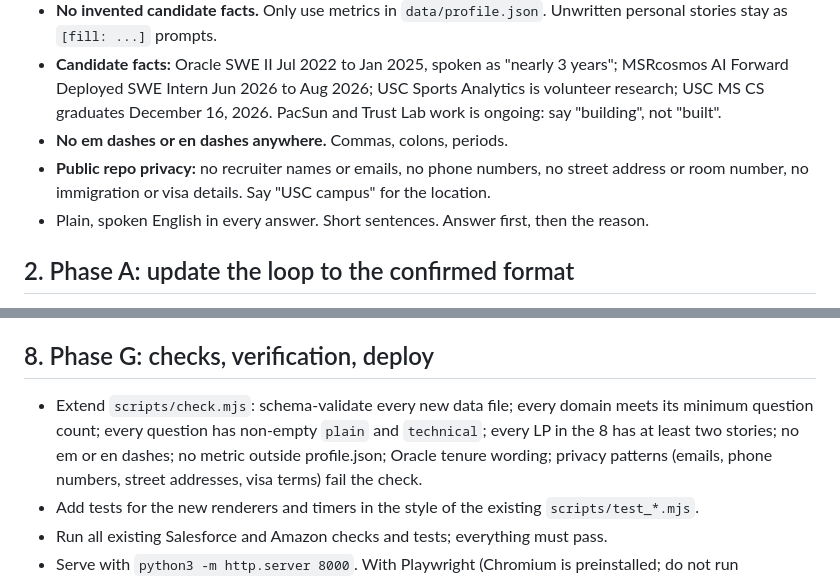
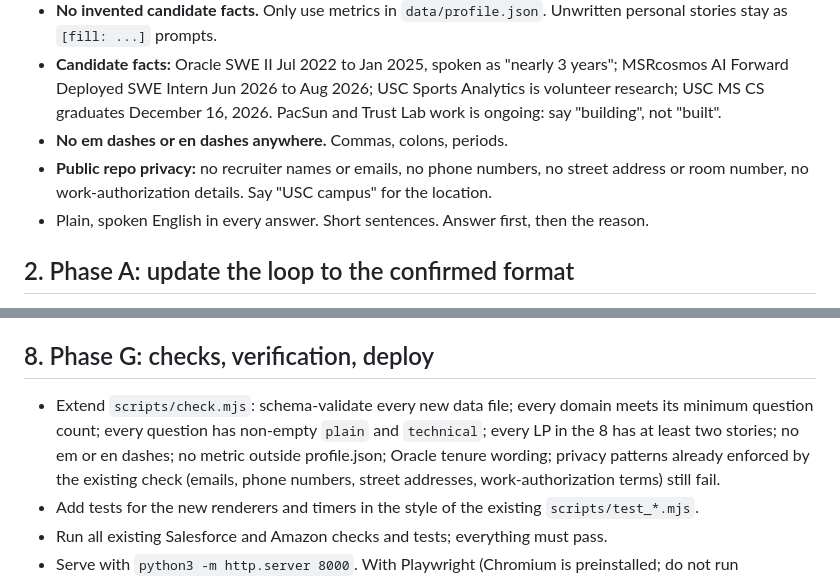
Before and after one commit to ANUVIK2401/Resume-Griller, a Markdown page: amazon/ACTION_PLAN.md, 2 parts joined by grey strips. Drawn GitHub-style.

Commit message:
docs(amazon): keep the action plan inside the privacy check
Co-Authored-By: Claude Opus 5.5 <noreply@anthropic.com>
Claude-Session: https://claude.ai/code/session_01Nk9QBkaB9xugp598wKtMHU

```diff
--- a/amazon/ACTION_PLAN.md
+++ b/amazon/ACTION_PLAN.md
@@ -29,7 +29,7 @@ The recruiter confirmed the loop on October 21, 2026. Everything labeled "report
 - **No invented candidate facts.** Only use metrics in `data/profile.json`. Unwritten personal stories stay as `[fill: ...]` prompts.
 - **Candidate facts:** Oracle SWE II Jul 2022 to Jan 2025, spoken as "nearly 3 years"; MSRcosmos AI Forward Deployed SWE Intern Jun 2026 to Aug 2026; USC Sports Analytics is volunteer research; USC MS CS graduates December 16, 2026. PacSun and Trust Lab work is ongoing: say "building", not "built".
 - **No em dashes or en dashes anywhere.** Commas, colons, periods.
-- **Public repo privacy:** no recruiter names or emails, no phone numbers, no street address or room number, no immigration or visa details. Say "USC campus" for the location.
+- **Public repo privacy:** no recruiter names or emails, no phone numbers, no street address or room number, no work-authorization details. Say "USC campus" for the location.
 - Plain, spoken English in every answer. Short sentences. Answer first, then the reason.
 
 ## 2. Phase A: update the loop to the confirmed format
@@ -196,7 +196,7 @@ Update `mock.html` to simulate the real day:
 
 ## 8. Phase G: checks, verification, deploy
 
-- Extend `scripts/check.mjs`: schema-validate every new data file; every domain meets its minimum question count; every question has non-empty `plain` and `technical`; every LP in the 8 has at least two stories; no em or en dashes; no metric outside profile.json; Oracle tenure wording; privacy patterns (emails, phone numbers, street addresses, visa terms) fail the check.
+- Extend `scripts/check.mjs`: schema-validate every new data file; every domain meets its minimum question count; every question has non-empty `plain` and `technical`; every LP in the 8 has at least two stories; no em or en dashes; no metric outside profile.json; Oracle tenure wording; privacy patterns already enforced by the existing check (emails, phone numbers, street addresses, work-authorization terms) still fail.
 - Add tests for the new renderers and timers in the style of the existing `scripts/test_*.mjs`.
 - Run all existing Salesforce and Amazon checks and tests; everything must pass.
 - Serve with `python3 -m http.server 8000`. With Playwright (Chromium is preinstalled; do not run `playwright install`), load every Amazon page in light and dark mode at 390 px and 1280 px. Fail on console errors, failed requests, or horizontal overflow. Print-preview the handout and final review to confirm one-page fit.
```
